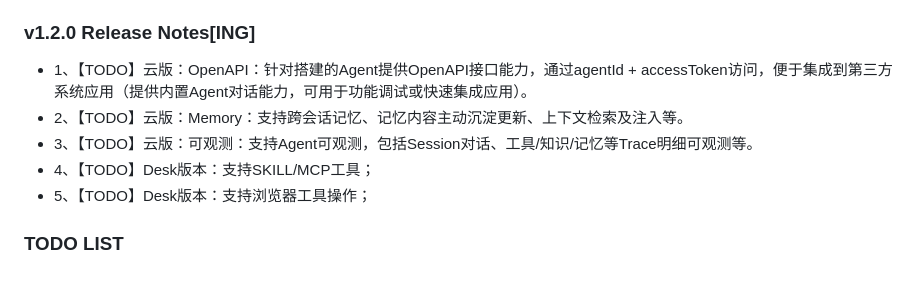
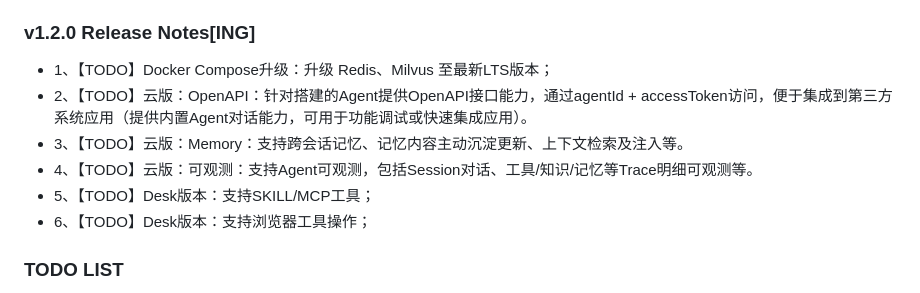
Before and after one commit to xuxueli/xxl-ai, a Markdown page: doc/XXL-AI官方文档.md, the part around the change. Drawn GitHub-style.

Commit message:
feat: update docker-compose configuration for improved service clarity and version upgrades

```diff
--- a/doc/XXL-AI官方文档.md
+++ b/doc/XXL-AI官方文档.md
@@ -1031,11 +1031,12 @@ docker compose down
 - 3、【新增】客户端支持自动检测新版本，并引导升级；
 
 ### v1.2.0 Release Notes[ING]
-- 1、【TODO】云版：OpenAPI：针对搭建的Agent提供OpenAPI接口能力，通过agentId + accessToken访问，便于集成到第三方系统应用（提供内置Agent对话能力，可用于功能调试或快速集成应用）。
-- 2、【TODO】云版：Memory：支持跨会话记忆、记忆内容主动沉淀更新、上下文检索及注入等。
-- 3、【TODO】云版：可观测：支持Agent可观测，包括Session对话、工具/知识/记忆等Trace明细可观测等。
-- 4、【TODO】Desk版本：支持SKILL/MCP工具；
-- 5、【TODO】Desk版本：支持浏览器工具操作；
+- 1、【TODO】Docker Compose升级：升级 Redis、Milvus 至最新LTS版本；
+- 2、【TODO】云版：OpenAPI：针对搭建的Agent提供OpenAPI接口能力，通过agentId + accessToken访问，便于集成到第三方系统应用（提供内置Agent对话能力，可用于功能调试或快速集成应用）。
+- 3、【TODO】云版：Memory：支持跨会话记忆、记忆内容主动沉淀更新、上下文检索及注入等。
+- 4、【TODO】云版：可观测：支持Agent可观测，包括Session对话、工具/知识/记忆等Trace明细可观测等。
+- 5、【TODO】Desk版本：支持SKILL/MCP工具；
+- 6、【TODO】Desk版本：支持浏览器工具操作；
 
 
 ### TODO LIST
```
